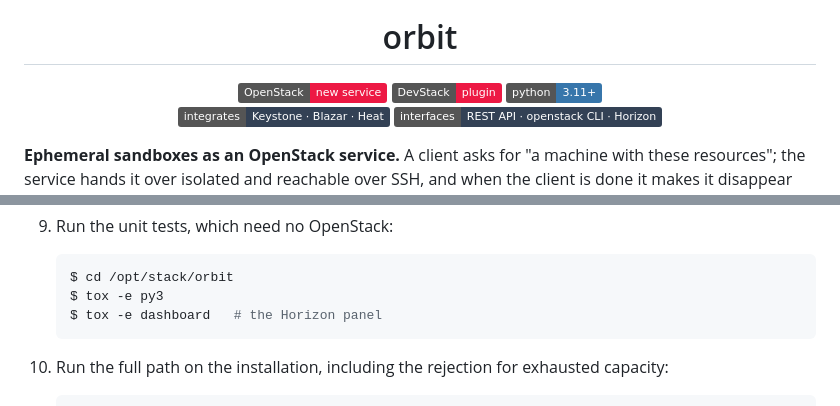
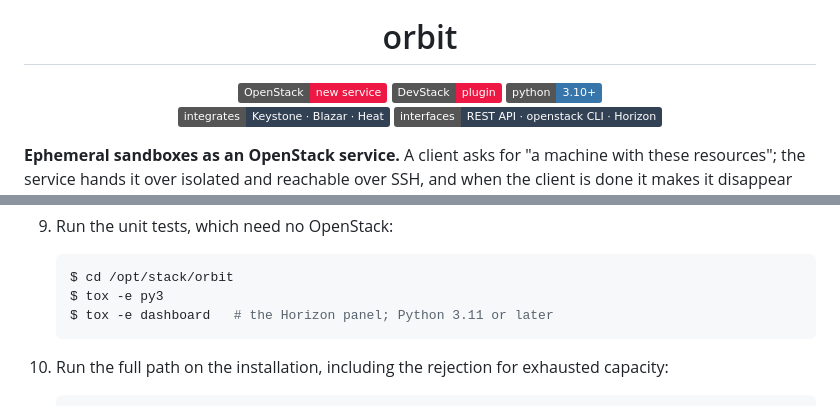
Before and after one commit to taekwondodev/orbit, a Markdown page: README.md, 2 parts joined by grey strips. GitHub-like rendering; badges without logos.

Commit message:
docs: restore the Python 3.10+ badge (#3)
orbit-api still supports 3.10 (setup.cfg); only the Horizon panel
needs 3.11, noted next to tox -e dashboard.

````diff
--- a/README.md
+++ b/README.md
@@ -7,7 +7,7 @@
 <p align="center">
   <img alt="OpenStack: new service" src="https://img.shields.io/badge/OpenStack-new%20service-ED1944?logo=openstack&logoColor=white">
   <img alt="DevStack: plugin" src="https://img.shields.io/badge/DevStack-plugin-ED1944">
-  <img alt="Python 3.11+" src="https://img.shields.io/badge/python-3.11%2B-3776AB?logo=python&logoColor=white">
+  <img alt="Python 3.10+" src="https://img.shields.io/badge/python-3.10%2B-3776AB?logo=python&logoColor=white">
   <br>
   <img alt="Integrates: Keystone, Blazar, Heat" src="https://img.shields.io/badge/integrates-Keystone%20%C2%B7%20Blazar%20%C2%B7%20Heat-334155">
   <img alt="Interfaces: REST API, openstack CLI, Horizon" src="https://img.shields.io/badge/interfaces-REST%20API%20%C2%B7%20openstack%20CLI%20%C2%B7%20Horizon-334155">
@@ -139,7 +139,7 @@ The REST API, `/v1/orbs`, is described in [docs/design/api.md](docs/design/api.m
    ```console
    $ cd /opt/stack/orbit
    $ tox -e py3
-   $ tox -e dashboard   # the Horizon panel
+   $ tox -e dashboard   # the Horizon panel; Python 3.11 or later
    ```
 
 10. Run the full path on the installation, including the rejection for exhausted capacity:
````
